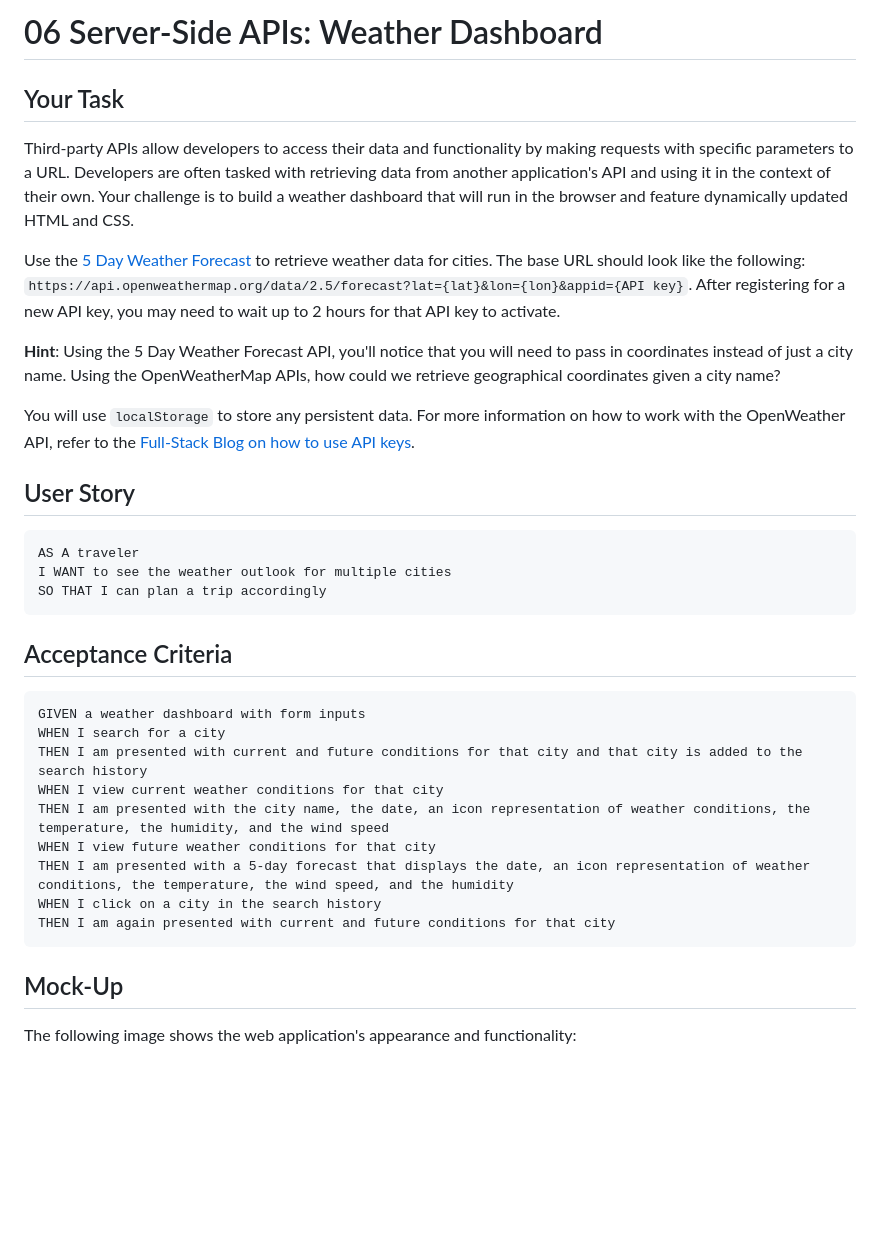
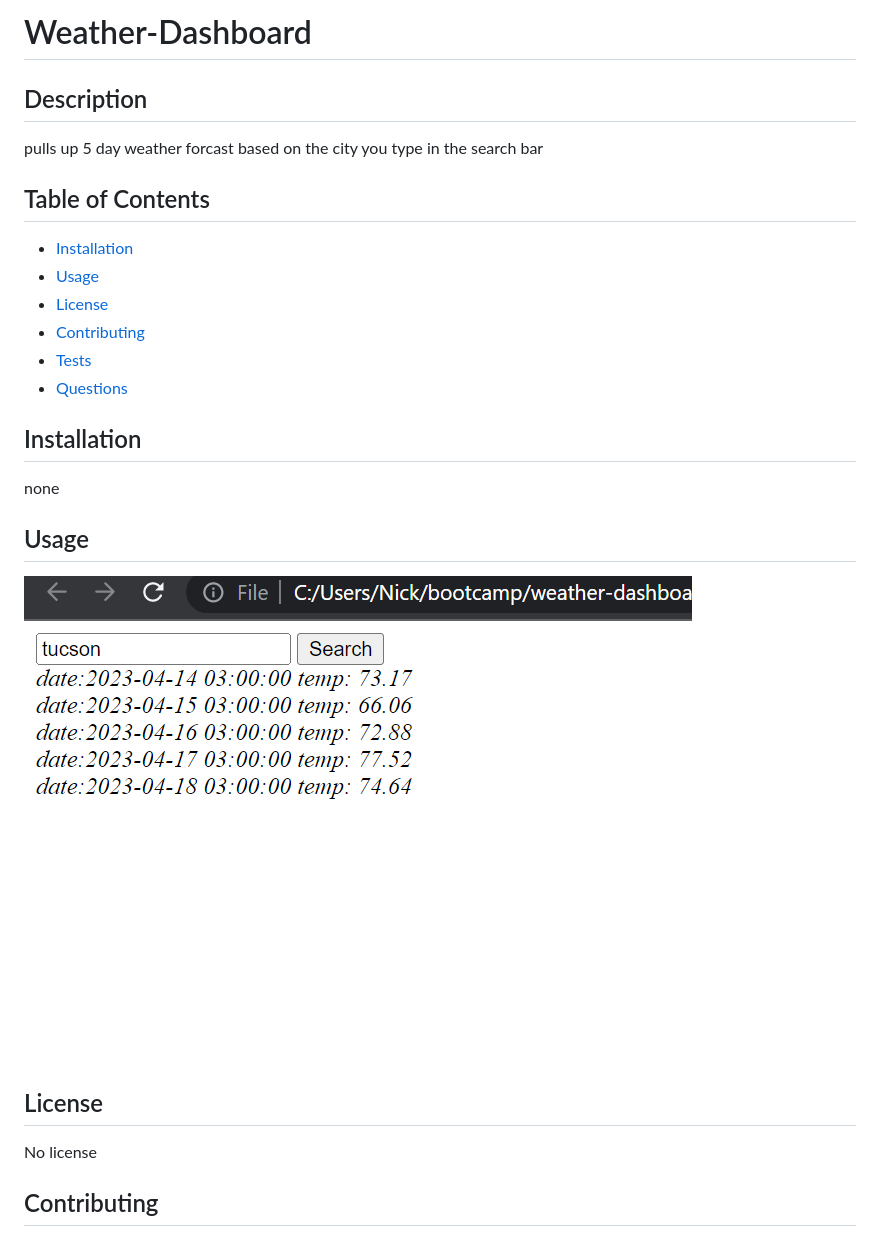
Before and after one commit to nickrosales/weather-dashboard, a Markdown page: README.md, the part around the change printed below. Rendered like a GitHub page; pictures changed too: assets/images/weatherss.PNG (added); blank space fills up the shorter version.

Commit message:
added readme and screenshot

````diff
--- a/README.md
+++ b/README.md
@@ -1,38 +1,29 @@
-# 06 Server-Side APIs: Weather Dashboard
+# Weather-Dashboard
 
-## Your Task
+## Description
 
-Third-party APIs allow developers to access their data and functionality by making requests with specific parameters to a URL. Developers are often tasked with retrieving data from another application's API and using it in the context of their own. Your challenge is to build a weather dashboard that will run in the browser and feature dynamically updated HTML and CSS.
+pulls up 5 day weather forcast based on the city you type in the search bar
 
-Use the [5 Day Weather Forecast](https://openweathermap.org/forecast5) to retrieve weather data for cities. The base URL should look like the following: `https://api.openweathermap.org/data/2.5/forecast?lat={lat}&lon={lon}&appid={API key}`. After registering for a new API key, you may need to wait up to 2 hours for that API key to activate.
+## Table of Contents
 
-**Hint**: Using the 5 Day Weather Forecast API, you'll notice that you will need to pass in coordinates instead of just a city name. Using the OpenWeatherMap APIs, how could we retrieve geographical coordinates given a city name?
+- [Installation](#installation)
+- [Usage](#usage)
+- [License](#license)
+- [Contributing](#contributing)
+- [Tests](#tests)
+- [Questions](#questions)
 
-You will use `localStorage` to store any persistent data. For more information on how to work with the OpenWeather API, refer to the [Full-Stack Blog on how to use API keys](https://coding-boot-camp.github.io/full-stack/apis/how-to-use-api-keys).
+## Installation
 
-## User Story
+none
 
-```
-AS A traveler
-I WANT to see the weather outlook for multiple cities
-SO THAT I can plan a trip accordingly
-```
+## Usage
 
-## Acceptance Criteria
+![site screenshot](assets/images/weatherss.PNG)
 
-```
-GIVEN a weather dashboard with form inputs
-WHEN I search for a city
-THEN I am presented with current and future conditions for that city and that city is added to the search history
-WHEN I view current weather conditions for that city
-THEN I am presented with the city name, the date, an icon representation of weather conditions, the temperature, the humidity, and the wind speed
-WHEN I view future weather conditions for that city
-THEN I am presented with a 5-day forecast that displays the date, an icon representation of weather conditions, the temperature, the wind speed, and the humidity
-WHEN I click on a city in the search history
-THEN I am again presented with current and future conditions for that city
-```
+## License
 
-## Mock-Up
+No license
 
-The following image shows the web application's appearance and functionality:
+## Contributing
 
````
Also changed, not shown: other parts of README.md (+8 -57 lines), assets/06-server-side-apis-homework-demo.png (deleted).
